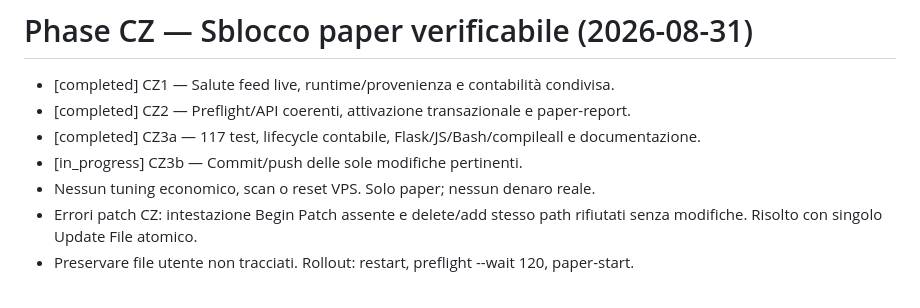
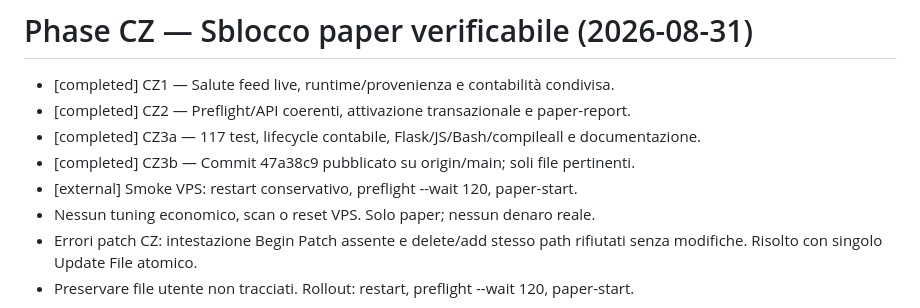
Before and after one commit to gianlucaRevoltech/polymarket-prediction, a Markdown page: task_plan.md, the part around the change. Rendered like a GitHub page.

```diff
--- a/task_plan.md
+++ b/task_plan.md
@@ -689,7 +689,8 @@ Vedi `ARBITRAGE_LATENCY_PLAN.md` per Step 2/3 (scaling + diversificazione oracle
 - [completed] CZ1 — Salute feed live, runtime/provenienza e contabilità condivisa.
 - [completed] CZ2 — Preflight/API coerenti, attivazione transazionale e paper-report.
 - [completed] CZ3a — 117 test, lifecycle contabile, Flask/JS/Bash/compileall e documentazione.
-- [in_progress] CZ3b — Commit/push delle sole modifiche pertinenti.
+- [completed] CZ3b — Commit 47a38c9 pubblicato su origin/main; soli file pertinenti.
+- [external] Smoke VPS: restart conservativo, preflight --wait 120, paper-start.
 - Nessun tuning economico, scan o reset VPS. Solo paper; nessun denaro reale.
 - Errori patch CZ: intestazione Begin Patch assente e delete/add stesso path
   rifiutati senza modifiche. Risolto con singolo Update File atomico.
```
Also changed, not shown: progress.md (+5 -0 lines).
